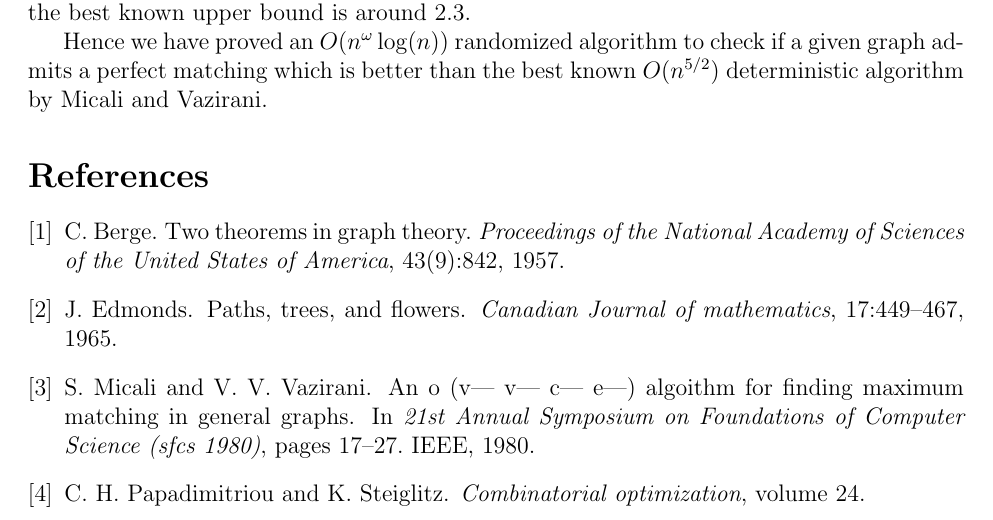
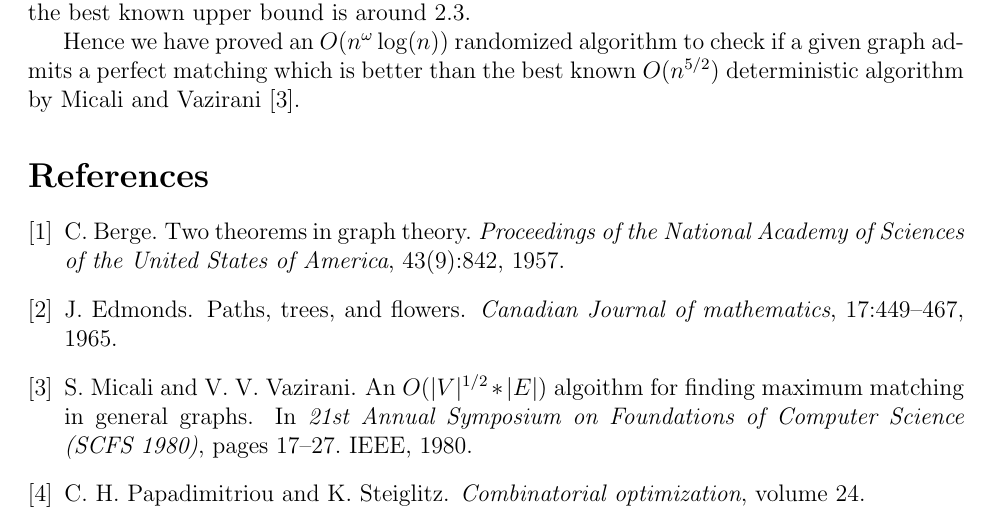
Before and after one commit to narekb95/efficient-algorithms-matching, a LaTeX document (report.tex, which reads bibliography.bib, files/rand.tex): part of page 12 of 12, cut so that both start at the same text. Compiled offline with pdfLaTeX.

Commit message:
Citations fix

```diff
--- a/bibliography.bib
+++ b/bibliography.bib
@@ -26,9 +26,9 @@
 }
 
 @inproceedings{micali1980v,
-	title={An O (v| v| c| E|) algoithm for finding maximum matching in general graphs},
+	title={An {$O(|V|^{1/2} * |E|)$} algoithm for finding maximum matching in general graphs},
 	author={Micali, Silvio and Vazirani, Vijay V},
-	booktitle={21st Annual Symposium on Foundations of Computer Science (sfcs 1980)},
+	booktitle={21st Annual Symposium on Foundations of Computer Science (SCFS 1980)},
 	pages={17--27},
 	year={1980},
 	organization={IEEE}
--- a/files/rand.tex
+++ b/files/rand.tex
@@ -117,4 +117,4 @@ More interestingly, we can use variables instead of values, defining the matrix
 
 	Now [todo] show that in time $O(n^\omega)$ we can compute the determinant of a matrix where $\omega$ is the matrix multiplication exponent (the time needed the multiply two matrices) and the best known upper bound is around 2.3.
 
-	Hence we have proved an $O(n^{\omega} \log(n))$ randomized algorithm to check if a given graph admits a perfect matching which is better than the best known $O(n^{5/2})$ deterministic algorithm by Micali and Vazirani.
+	Hence we have proved an $O(n^{\omega} \log(n))$ randomized algorithm to check if a given graph admits a perfect matching which is better than the best known $O(n^{5/2})$ deterministic algorithm by \citet{micali1980v}.
```
